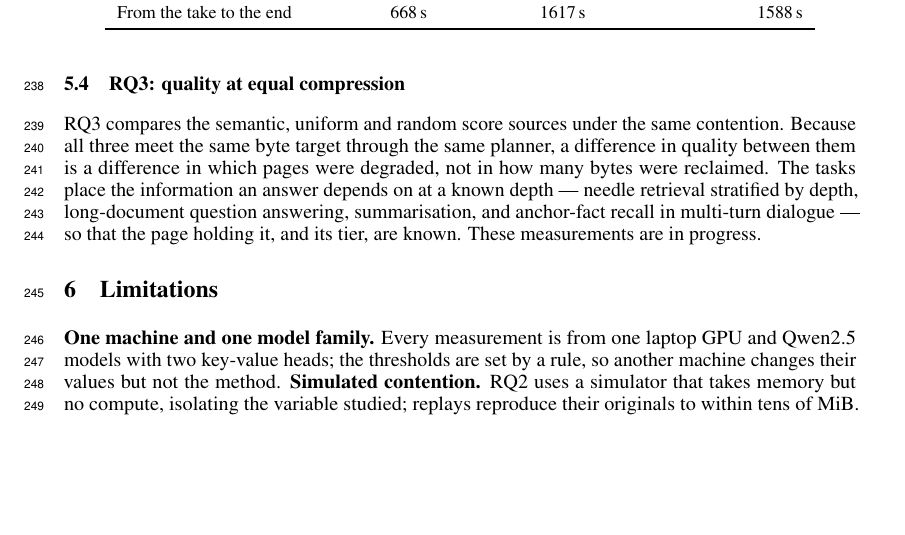
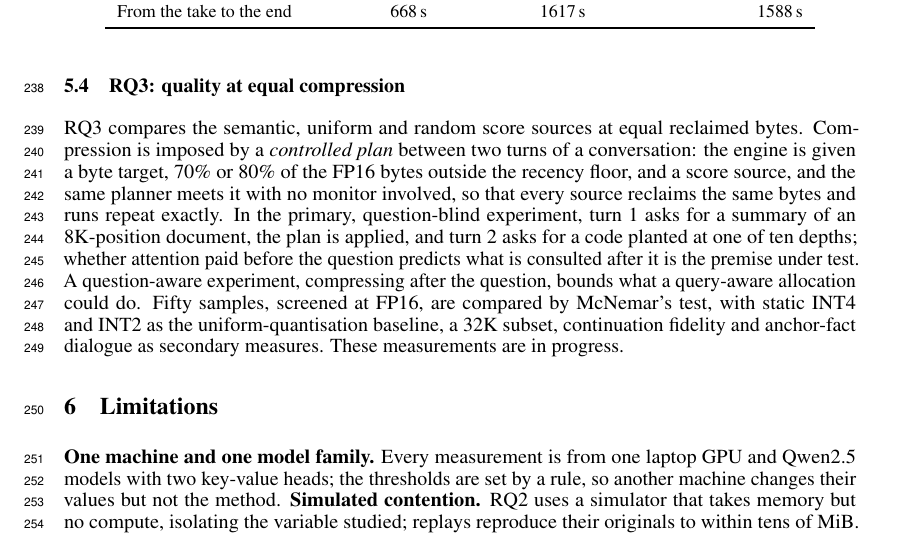
Before and after one commit to lecuong1502/Semantic-Aware_Adaptive_KV_Cache_Precision, a LaTeX paper (docs/paper_NeurIPS.tex): part of page 7 of 16, cut so that both start at the same text, the shorter picture padded with empty space. Compiled offline with pdfLaTeX.

Commit message:
State RQ3's protocol in the paper as ADR-0017 fixes it
The paper's RQ3 subsection named long-document QA and summarisation, which
ADR-0017 leaves out. It now states the controlled plan between turns at
70% and 80%, the question-blind and question-aware experiments, the needle
set and its test, and the secondary measures, still with no result claimed.

Co-Authored-By: Claude Opus 5.5 <noreply@anthropic.com>

```diff
--- a/docs/paper_NeurIPS.tex
+++ b/docs/paper_NeurIPS.tex
@@ -533,14 +533,20 @@ From the take to the end & 668\,s & 1617\,s & 1588\,s \\
 
 % TODO: RQ3's results, once measured. Nothing below may be stated as a result
 % until the benchmark log holds it.
-RQ3 compares the semantic, uniform and random score sources under the same
-contention. Because all three meet the same byte target through the same
-planner, a difference in quality between them is a difference in which pages
-were degraded, not in how many bytes were reclaimed. The tasks place the
-information an answer depends on at a known depth --- needle retrieval
-stratified by depth, long-document question answering, summarisation, and
-anchor-fact recall in multi-turn dialogue --- so that the page holding it, and
-its tier, are known. These measurements are in progress.
+RQ3 compares the semantic, uniform and random score sources at equal reclaimed
+bytes. Compression is imposed by a \textit{controlled plan} between two turns of
+a conversation: the engine is given a byte target, 70\% or 80\% of the FP16
+bytes outside the recency floor, and a score source, and the same planner meets
+it with no monitor involved, so that every source reclaims the same bytes and
+runs repeat exactly. In the primary, question-blind experiment, turn~1 asks for
+a summary of an 8K-position document, the plan is applied, and turn~2 asks for a
+code planted at one of ten depths; whether attention paid before the question
+predicts what is consulted after it is the premise under test. A
+question-aware experiment, compressing after the question, bounds what a
+query-aware allocation could do. Fifty samples, screened at FP16, are compared
+by McNemar's test, with static INT4 and INT2 as the uniform-quantisation
+baseline, a 32K subset, continuation fidelity and anchor-fact dialogue as
+secondary measures. These measurements are in progress.
 
 % =====================================================================
 \section{Limitations}
```
